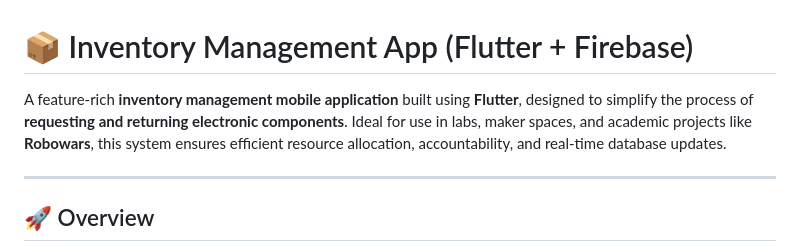
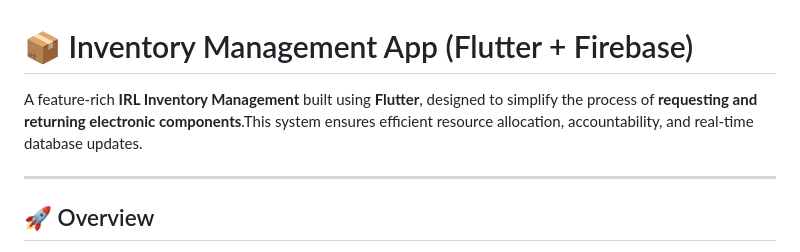
Before and after one commit to CodeSageAbhijit/irl_inventory, a Markdown page: README.md, the part around the change. Rendered like a GitHub page.

Commit message:
Updated Readme 2

```diff
--- a/README.md
+++ b/README.md
@@ -1,6 +1,6 @@
 # 📦 Inventory Management App (Flutter + Firebase)
 
-A feature-rich **inventory management mobile application** built using **Flutter**, designed to simplify the process of **requesting and returning electronic components**. Ideal for use in labs, maker spaces, and academic projects like **Robowars**, this system ensures efficient resource allocation, accountability, and real-time database updates.
+A feature-rich **IRL Inventory Management** built using **Flutter**, designed to simplify the process of **requesting and returning electronic components**.This system ensures efficient resource allocation, accountability, and real-time database updates.
 
 ---
 
```
